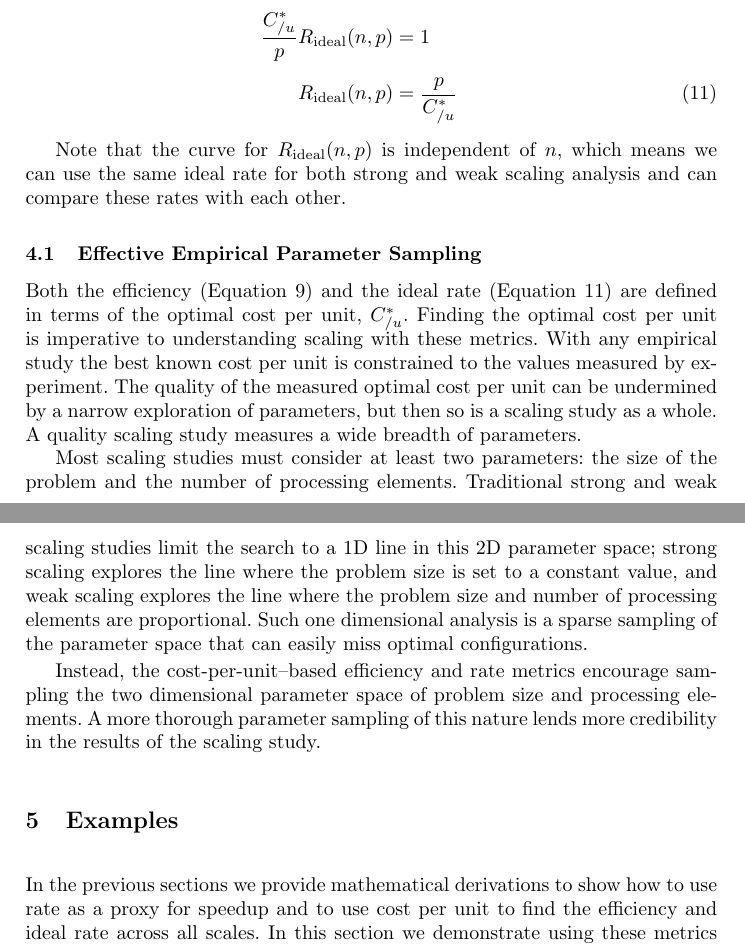
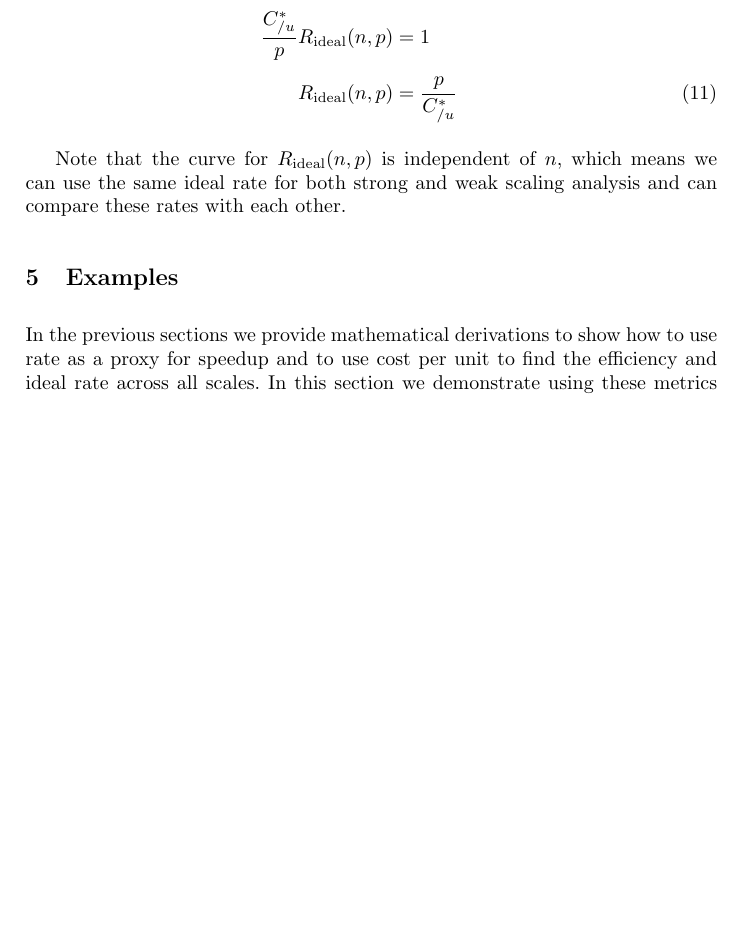
Before and after one commit to kmorel-papers/FormalScalingMetric, a LaTeX paper (FormalScalingMetric.tex): two parts of pages 5 and 6 of 10 before the commit and part of page 5 of 9 after it, the two joined at a grey line, cut so that both start at the same text, the shorter picture padded with empty space. Compiled offline with pdfLaTeX.

Commit message:
Starting to shorten the text.

```diff
--- a/FormalScalingMetric.tex
+++ b/FormalScalingMetric.tex
@@ -351,30 +351,30 @@ Note that the curve for $R_\mathrm{ideal}(n,p)$ is independent of $n$,
 which means we can use the same ideal rate for both strong and weak scaling
 analysis and can compare these rates with each other.
 
-\subsection{Effective Empirical Parameter Sampling}
+%% \section{Effective Empirical Parameter Sampling}
 
-Both the efficiency (Equation \ref{eq:EfficiencyCostPerUnit}) and the ideal
-rate (Equation \ref{eq:IdealRate}) are defined in terms of the optimal cost
-per unit, $C_{/u}^*$. Finding the optimal cost per unit is imperative to
-understanding scaling with these metrics. With any empirical study the best
-known cost per unit is constrained to the values measured by experiment.
-The quality of the measured optimal cost per unit can be undermined by a
-narrow exploration of parameters, but then so is a scaling study as a
-whole. A quality scaling study measures a wide breadth of parameters.
+%% Both the efficiency (Equation \ref{eq:EfficiencyCostPerUnit}) and the ideal
+%% rate (Equation \ref{eq:IdealRate}) are defined in terms of the optimal cost
+%% per unit, $C_{/u}^*$. Finding the optimal cost per unit is imperative to
+%% understanding scaling with these metrics. With any empirical study the best
+%% known cost per unit is constrained to the values measured by experiment.
+%% The quality of the measured optimal cost per unit can be undermined by a
+%% narrow exploration of parameters, but then so is a scaling study as a
+%% whole. A quality scaling study measures a wide breadth of parameters.
 
-Most scaling studies must consider at least two parameters: the size of the
-problem and the number of processing elements. Traditional strong and
-weak scaling studies limit the search to a 1D line in this 2D parameter
-space; strong scaling explores the line where the problem size is set to a
-constant value, and weak scaling explores the line where the problem size
-and number of processing elements are proportional. Such one dimensional
-analysis is a sparse sampling of the parameter space that can easily miss
-optimal configurations.
+%% Most scaling studies must consider at least two parameters: the size of the
+%% problem and the number of processing elements. Traditional strong and
+%% weak scaling studies limit the search to a 1D line in this 2D parameter
+%% space; strong scaling explores the line where the problem size is set to a
+%% constant value, and weak scaling explores the line where the problem size
+%% and number of processing elements are proportional. Such one dimensional
+%% analysis is a sparse sampling of the parameter space that can easily miss
+%% optimal configurations.
 
-Instead, the cost-per-unit--based efficiency and rate metrics encourage
-sampling the two dimensional parameter space of problem size and processing
-elements. A more thorough parameter sampling of this nature lends more
-credibility in the results of the scaling study.
+%% Instead, the cost-per-unit--based efficiency and rate metrics encourage
+%% sampling the two dimensional parameter space of problem size and processing
+%% elements. A more thorough parameter sampling of this nature lends more
+%% credibility in the results of the scaling study.
 
 
 \section{Examples}
```
Also changed, not shown: FormalScalingMetric.tex (10 more changed lines).
